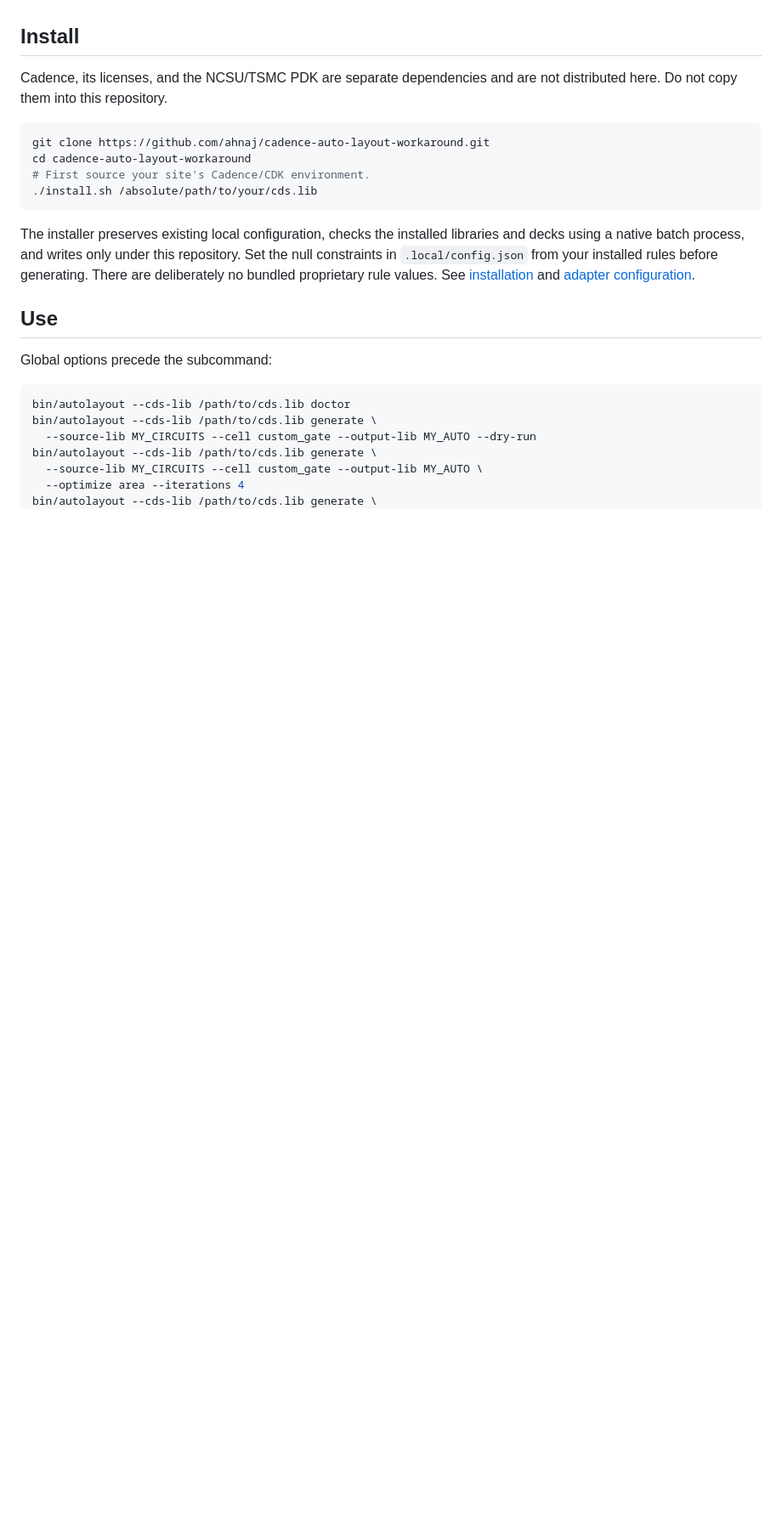
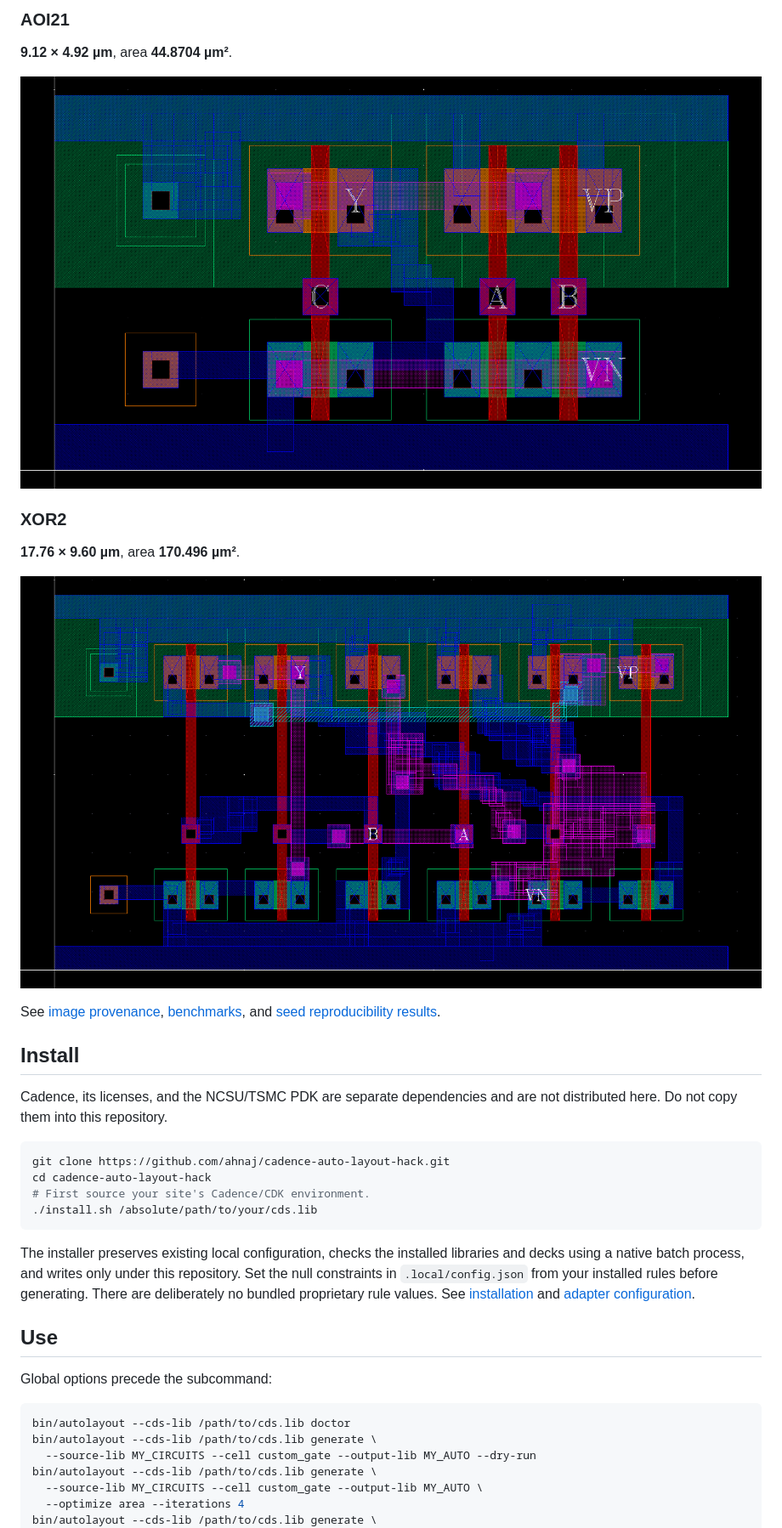
Before and after one commit to ahnaj/cadence-auto-layout-hack, a Markdown page: README.md, the part around one of its changes. Shown at 85% size. Rendered like a GitHub page; pictures changed too: docs/images/aoi21.png (added), docs/images/xor2.png (added); blank space fills up the shorter version.

Commit message:
Add verified Virtuoso layout images and update repository name

````diff
--- a/README.md
+++ b/README.md
@@ -15,10 +31,25 @@ Physical synthesis of hierarchical cells, folding, analog design, timing closure
+### AOI21
+
+**9.12 × 4.92 µm**, area **44.8704 µm²**.
+
+![Generated AOI21 layout with transistor rows, routed connections and physical pin labels](docs/images/aoi21.png)
+
+### XOR2
+
+**17.76 × 9.60 µm**, area **170.496 µm²**.
+
+![Generated XOR2 layout with transistor rows, multilayer routing and physical pin labels](docs/images/xor2.png)
+
+See [image provenance](docs/images/README.md), [benchmarks](docs/BENCHMARKS.md),
+and [seed reproducibility results](docs/SEEDS.md).
+
 ## Install
 
 Cadence, its licenses, and the NCSU/TSMC PDK are separate dependencies and are not distributed here. Do not copy them into this repository.
 
 ```sh
-git clone https://github.com/ahnaj/cadence-auto-layout-workaround.git
-cd cadence-auto-layout-workaround
+git clone https://github.com/ahnaj/cadence-auto-layout-hack.git
+cd cadence-auto-layout-hack
 # First source your site's Cadence/CDK environment.
 ./install.sh /absolute/path/to/your/cds.lib
 ```
````
Also changed, not shown: other parts of README.md (+17 -1 lines), docs/PROVENANCE.md (+2 -2 lines), docs/RELEASE_READINESS.md (+4 -2 lines), docs/images/README.md (added, +21 -0 lines), docs/images/nand2-seed-17.png (added), docs/images/nand2-seed-18.png (added).
